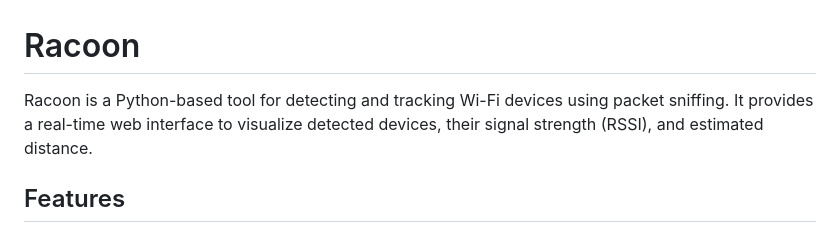
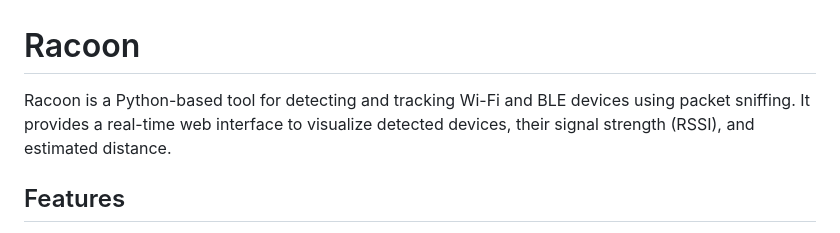
Before and after one commit to priest141/racoon, a Markdown page: README.md, the part around the change. GitHub-like rendering.

Commit message:
Enhance README to mention BLE device tracking
Updated the description to include BLE device tracking.

```diff
--- a/README.md
+++ b/README.md
@@ -1,6 +1,6 @@
 # Racoon
 
-Racoon is a Python-based tool for detecting and tracking Wi-Fi devices using packet sniffing. It provides a real-time web interface to visualize detected devices, their signal strength (RSSI), and estimated distance.
+Racoon is a Python-based tool for detecting and tracking Wi-Fi and BLE devices using packet sniffing. It provides a real-time web interface to visualize detected devices, their signal strength (RSSI), and estimated distance.
 
 ## Features
 
```
